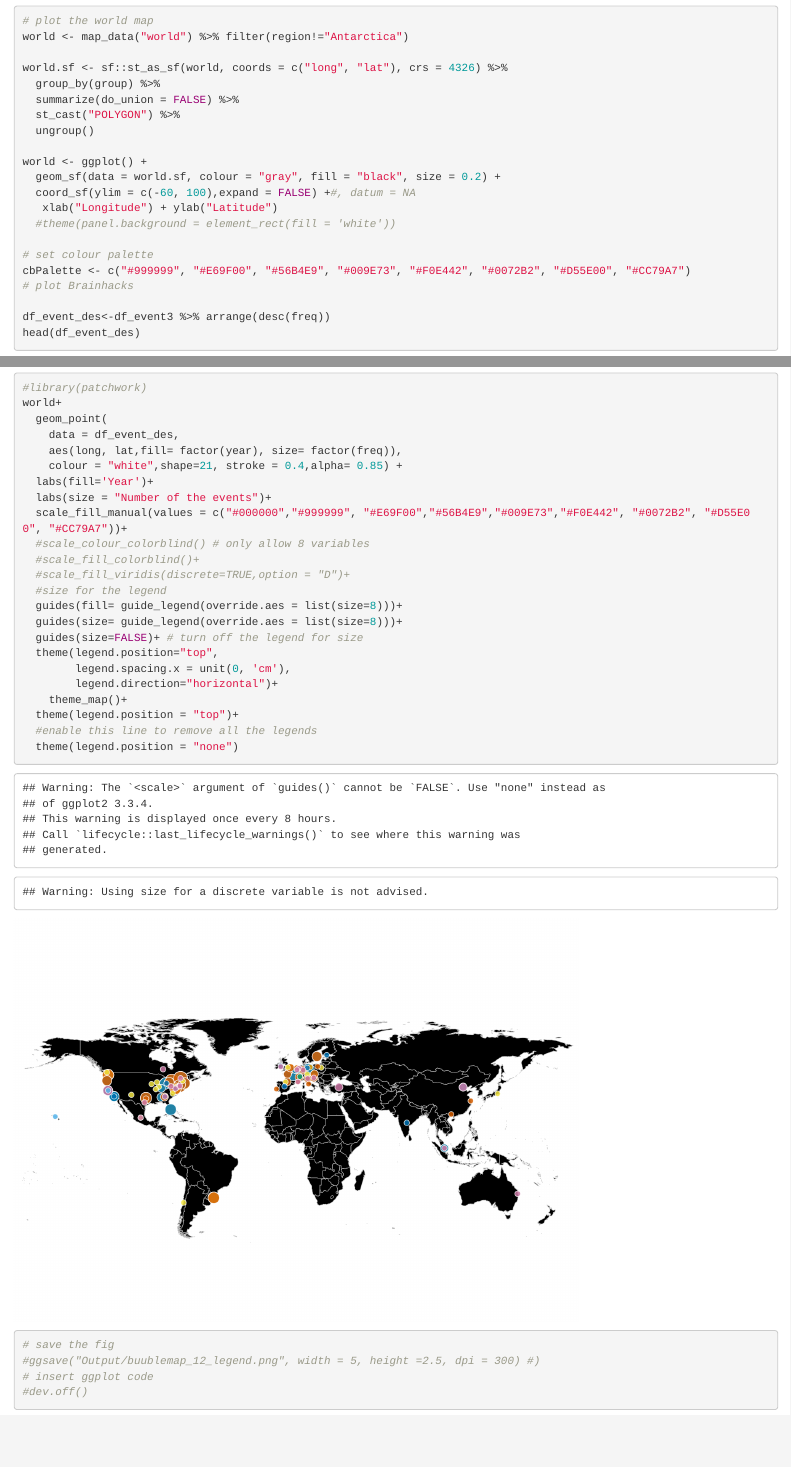
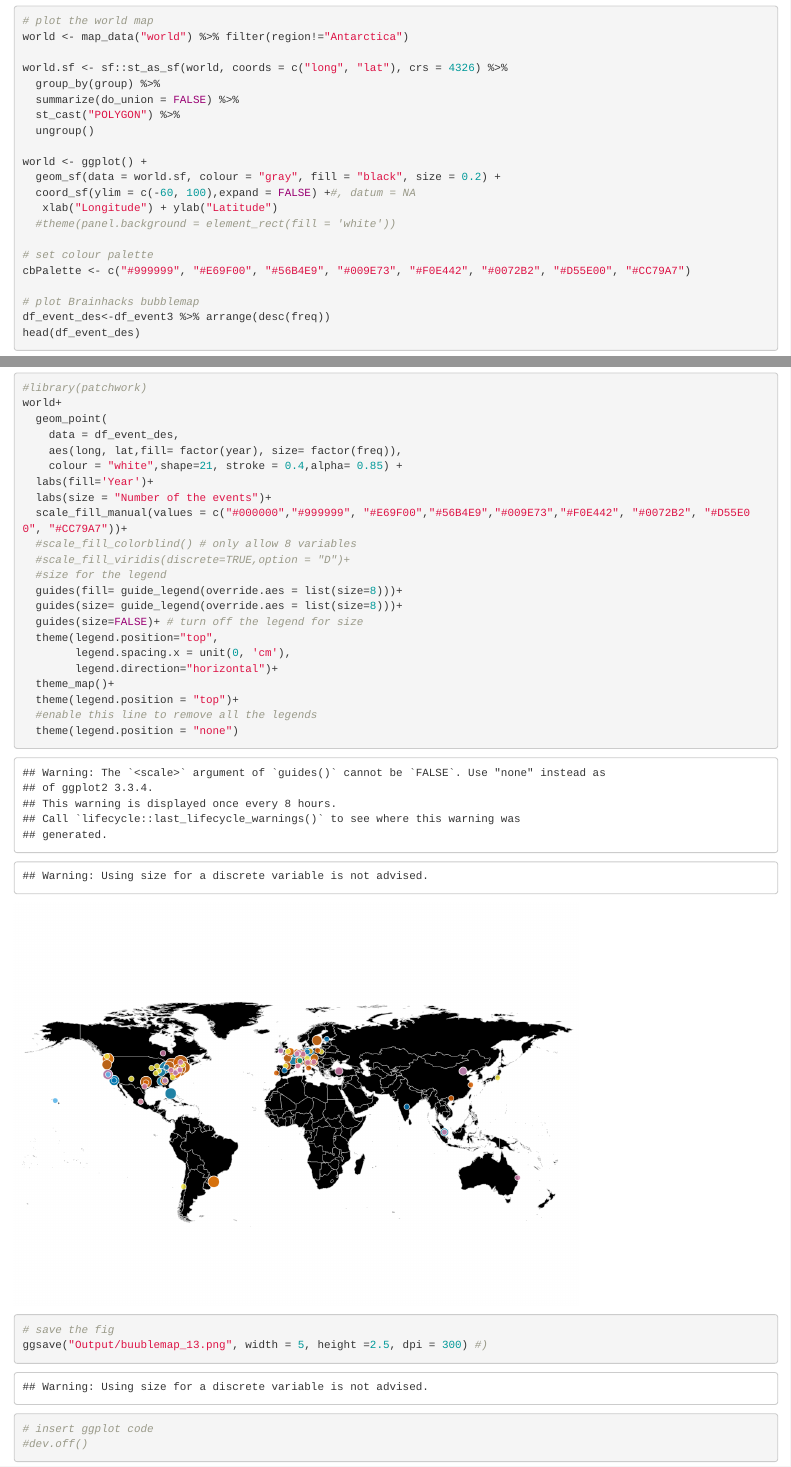
Before and after one commit to ufangYang/BrainHacks_NeuroViews_Figs-, an R Markdown document (BH_figs.Rmd): the page in a window 1100 px wide, from 2080 px down, and a second part further down, joined at a grey line. Rendered offline with R 4.5, knitr and Pandoc, with nearby package versions.

Commit message:
tidy the codes

```diff
--- a/BH_figs.Rmd
+++ b/BH_figs.Rmd
@@ -118,8 +118,8 @@ world <- ggplot() +
 
 # set colour palette
 cbPalette <- c("#999999", "#E69F00", "#56B4E9", "#009E73", "#F0E442", "#0072B2", "#D55E00", "#CC79A7")
-# plot Brainhacks
 
+# plot Brainhacks bubblemap
 df_event_des<-df_event3 %>% arrange(desc(freq))
 head(df_event_des)
 
@@ -132,8 +132,7 @@ world+
   labs(fill='Year')+
   labs(size = "Number of the events")+
   scale_fill_manual(values = c("#000000","#999999", "#E69F00","#56B4E9","#009E73","#F0E442", "#0072B2", "#D55E00", "#CC79A7"))+
-  #scale_colour_colorblind() # only allow 8 variables
-  #scale_fill_colorblind()+
+  #scale_fill_colorblind() # only allow 8 variables
   #scale_fill_viridis(discrete=TRUE,option = "D")+
   #size for the legend
   guides(fill= guide_legend(override.aes = list(size=8)))+
@@ -142,14 +141,14 @@ world+
   theme(legend.position="top",
         legend.spacing.x = unit(0, 'cm'),
         legend.direction="horizontal")+
-    theme_map()+
+  theme_map()+
   theme(legend.position = "top")+
   #enable this line to remove all the legends
   theme(legend.position = "none")
 
 
 # save the fig
-#ggsave("Output/buublemap_12_legend.png", width = 5, height =2.5, dpi = 300) #)
+ggsave("Output/buublemap_13.png", width = 5, height =2.5, dpi = 300) #)
 # insert ggplot code
 #dev.off()
 
```
Also changed, not shown: finalFigs/BubbleMap.jpg (added), finalFigs/BubbleMap.pdf (added), finalFigs/Fig. 1 - Brainhack in time and space.jpg.
